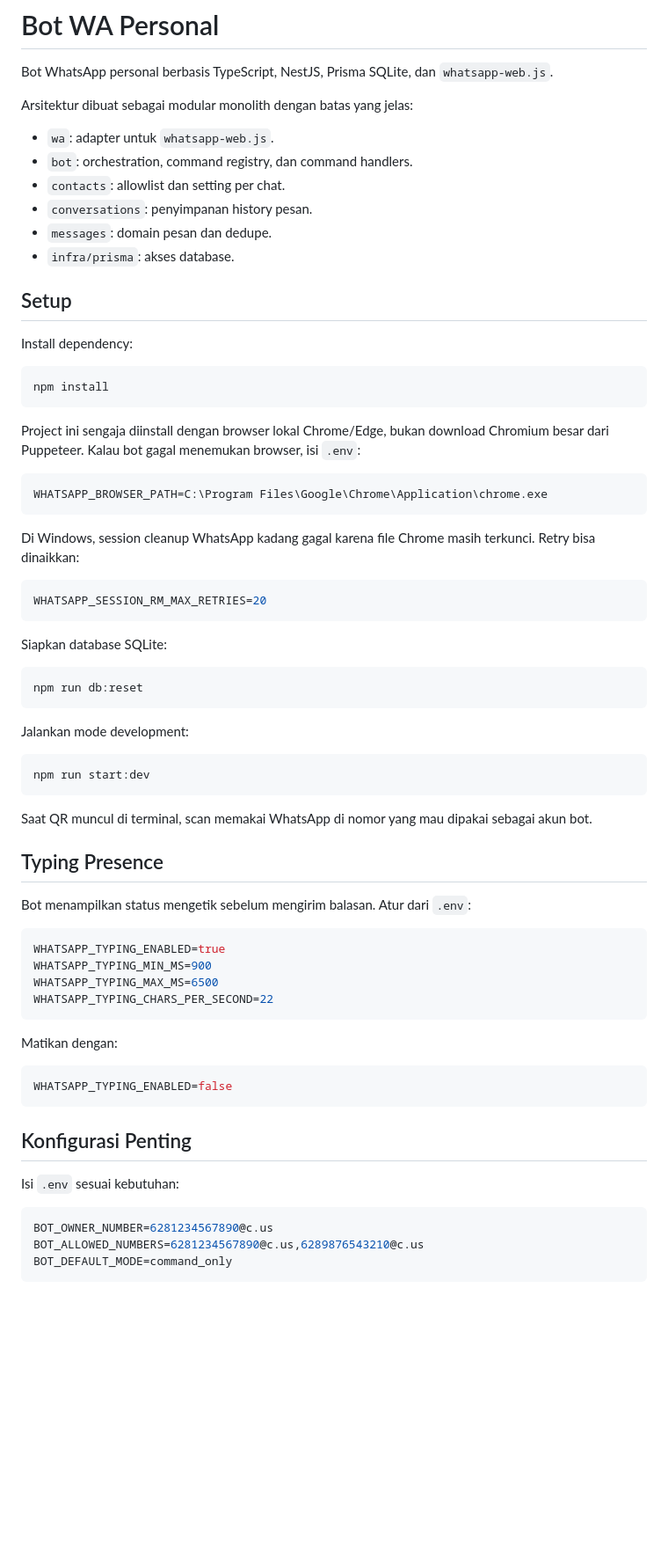
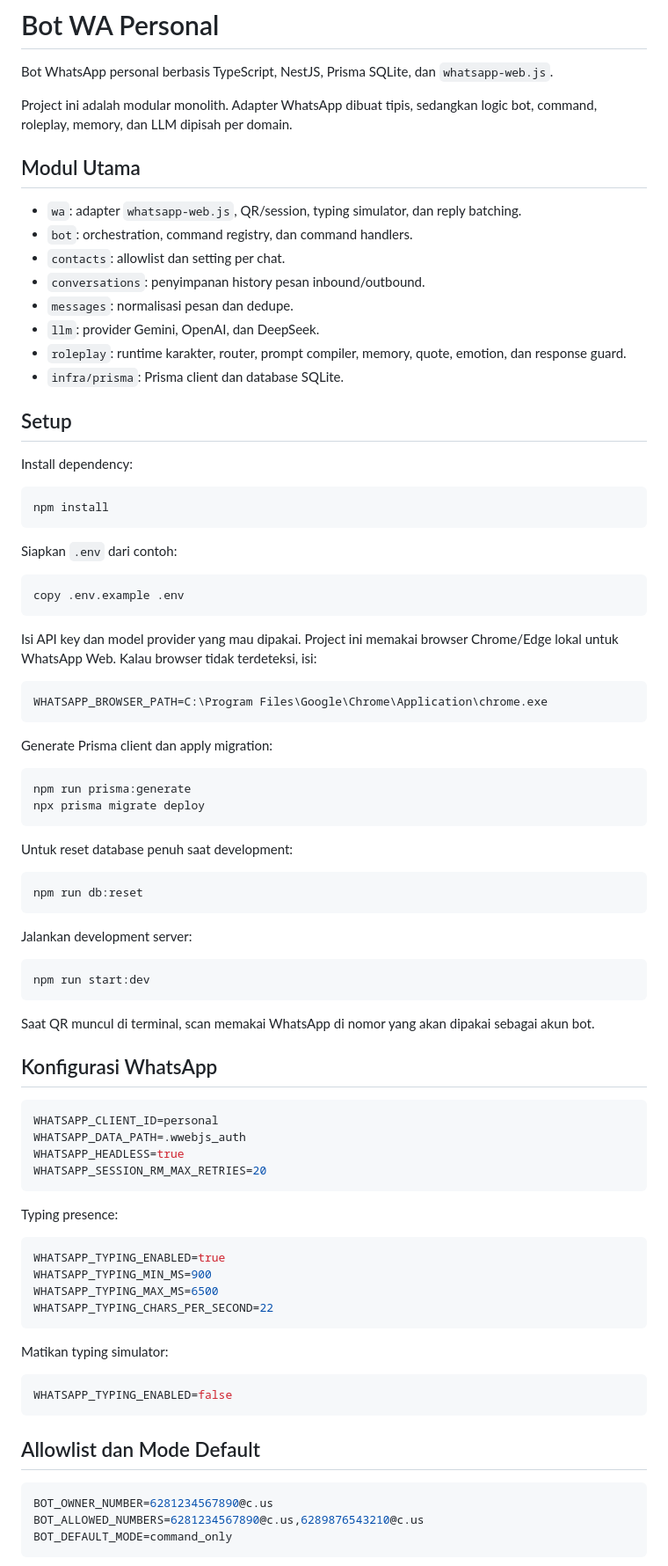
Before and after one commit to rizkyaa-dev/goofy-wa-bots, a Markdown page: README.md, the part around one of its changes. Shown at 88% size. Drawn GitHub-style; blank space fills up the shorter version.

````diff
--- a/README.md
+++ b/README.md
@@ -2,14 +2,18 @@
 
 Bot WhatsApp personal berbasis TypeScript, NestJS, Prisma SQLite, dan `whatsapp-web.js`.
 
-Arsitektur dibuat sebagai modular monolith dengan batas yang jelas:
+Project ini adalah modular monolith. Adapter WhatsApp dibuat tipis, sedangkan logic bot, command, roleplay, memory, dan LLM dipisah per domain.
 
-- `wa`: adapter untuk `whatsapp-web.js`.
+## Modul Utama
+
+- `wa`: adapter `whatsapp-web.js`, QR/session, typing simulator, dan reply batching.
 - `bot`: orchestration, command registry, dan command handlers.
 - `contacts`: allowlist dan setting per chat.
-- `conversations`: penyimpanan history pesan.
-- `messages`: domain pesan dan dedupe.
-- `infra/prisma`: akses database.
+- `conversations`: penyimpanan history pesan inbound/outbound.
+- `messages`: normalisasi pesan dan dedupe.
+- `llm`: provider Gemini, OpenAI, dan DeepSeek.
+- `roleplay`: runtime karakter, router, prompt compiler, memory, quote, emotion, dan response guard.
+- `infra/prisma`: Prisma client dan database SQLite.
 
 ## Setup
 
@@ -19,35 +23,49 @@ Install dependency:
 npm install
 ```
 
-Project ini sengaja diinstall dengan browser lokal Chrome/Edge, bukan download Chromium besar dari Puppeteer. Kalau bot gagal menemukan browser, isi `.env`:
+Siapkan `.env` dari contoh:
+
+```bash
+copy .env.example .env
+```
+
+Isi API key dan model provider yang mau dipakai. Project ini memakai browser Chrome/Edge lokal untuk WhatsApp Web. Kalau browser tidak terdeteksi, isi:
 
 ```env
 WHATSAPP_BROWSER_PATH=C:\Program Files\Google\Chrome\Application\chrome.exe
 ```
 
-Di Windows, session cleanup WhatsApp kadang gagal karena file Chrome masih terkunci. Retry bisa dinaikkan:
+Generate Prisma client dan apply migration:
 
-```env
-WHATSAPP_SESSION_RM_MAX_RETRIES=20
+```bash
+npm run prisma:generate
+npx prisma migrate deploy
 ```
 
-Siapkan database SQLite:
+Untuk reset database penuh saat development:
 
 ```bash
 npm run db:reset
 ```
 
-Jalankan mode development:
+Jalankan development server:
 
 ```bash
 npm run start:dev
 ```
 
-Saat QR muncul di terminal, scan memakai WhatsApp di nomor yang mau dipakai sebagai akun bot.
+Saat QR muncul di terminal, scan memakai WhatsApp di nomor yang akan dipakai sebagai akun bot.
 
-## Typing Presence
+## Konfigurasi WhatsApp
 
-Bot menampilkan status mengetik sebelum mengirim balasan. Atur dari `.env`:
+```env
+WHATSAPP_CLIENT_ID=personal
+WHATSAPP_DATA_PATH=.wwebjs_auth
+WHATSAPP_HEADLESS=true
+WHATSAPP_SESSION_RM_MAX_RETRIES=20
+```
+
+Typing presence:
 
 ```env
 WHATSAPP_TYPING_ENABLED=true
@@ -56,15 +74,13 @@ WHATSAPP_TYPING_MAX_MS=6500
 WHATSAPP_TYPING_CHARS_PER_SECOND=22
 ```
 
-Matikan dengan:
+Matikan typing simulator:
 
 ```env
 WHATSAPP_TYPING_ENABLED=false
 ```
 
-## Konfigurasi Penting
-
-Isi `.env` sesuai kebutuhan:
+## Allowlist dan Mode Default
 
 ```env
 BOT_OWNER_NUMBER=6281234567890@c.us
````
Also changed, not shown: other parts of README.md (+99 -47 lines).
